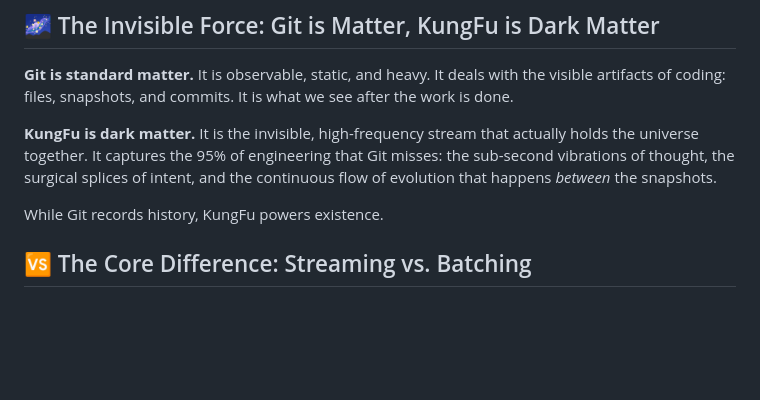
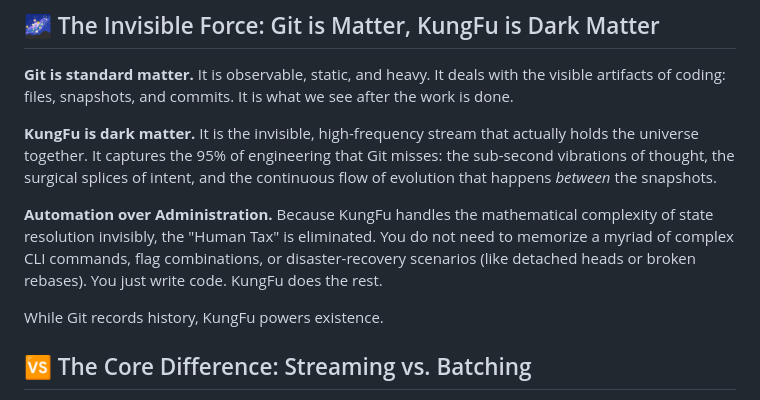
Before and after one commit to k8nstantin/kungfu, a Markdown page: README.md, the part around the change. Drawn GitHub-style; blank space fills up the shorter version.

Commit message:
docs: stress the automation and removal of complex CLI commands in the Invisible Force section

```diff
--- a/README.md
+++ b/README.md
@@ -25,6 +25,9 @@ KungFu is a next-generation, agent-native version control system (VCS). It repla
 **Git is standard matter.** It is observable, static, and heavy. It deals with the visible artifacts of coding: files, snapshots, and commits. It is what we see after the work is done.
 
 **KungFu is dark matter.** It is the invisible, high-frequency stream that actually holds the universe together. It captures the 95% of engineering that Git misses: the sub-second vibrations of thought, the surgical splices of intent, and the continuous flow of evolution that happens *between* the snapshots.
+
+**Automation over Administration.**
+Because KungFu handles the mathematical complexity of state resolution invisibly, the "Human Tax" is eliminated. You do not need to memorize a myriad of complex CLI commands, flag combinations, or disaster-recovery scenarios (like detached heads or broken rebases). You just write code. KungFu does the rest.
 
 While Git records history, KungFu powers existence.
 
```
